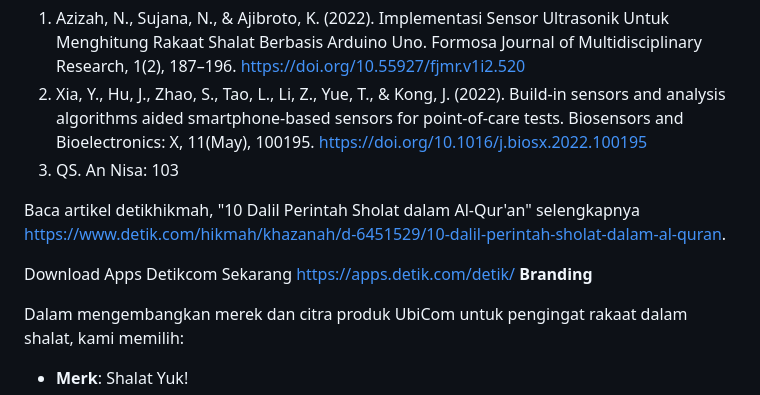
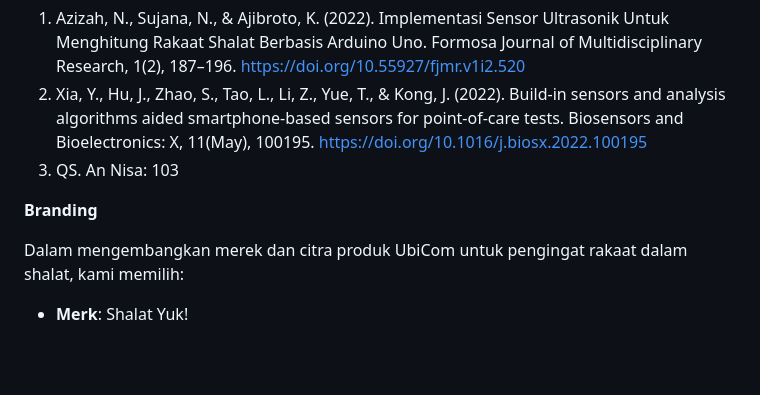
Before and after one commit to zhenansky/pengingatrakaat, a Markdown page: proposal/readme.md, the part around the change. Drawn GitHub-style; blank space fills up the shorter version.

```diff
--- a/proposal/readme.md
+++ b/proposal/readme.md
@@ -18,9 +18,6 @@ Maka dari itu dengan memanfaatkan teknologi yang ada sekarang dan banyaknya peng
 2. Xia, Y., Hu, J., Zhao, S., Tao, L., Li, Z., Yue, T., & Kong, J. (2022). Build-in sensors and analysis algorithms aided smartphone-based sensors for point-of-care tests. Biosensors and Bioelectronics: X, 11(May), 100195. https://doi.org/10.1016/j.biosx.2022.100195
 3. QS. An Nisa: 103
 
-Baca artikel detikhikmah, "10 Dalil Perintah Sholat dalam Al-Qur'an" selengkapnya https://www.detik.com/hikmah/khazanah/d-6451529/10-dalil-perintah-sholat-dalam-al-quran.
-
-Download Apps Detikcom Sekarang https://apps.detik.com/detik/
 **Branding**
 
 Dalam mengembangkan merek dan citra produk UbiCom untuk pengingat rakaat dalam shalat, kami memilih:
```
